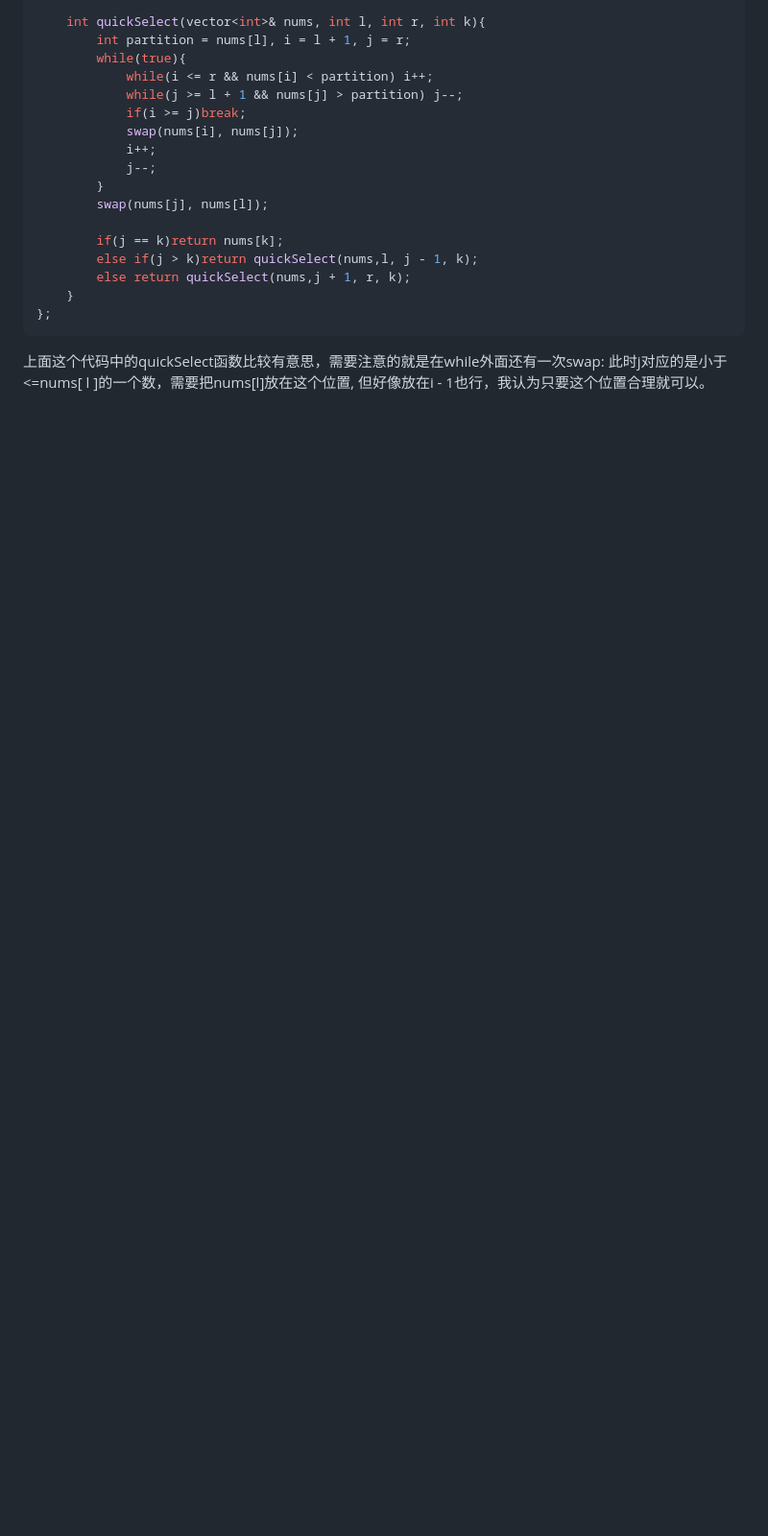
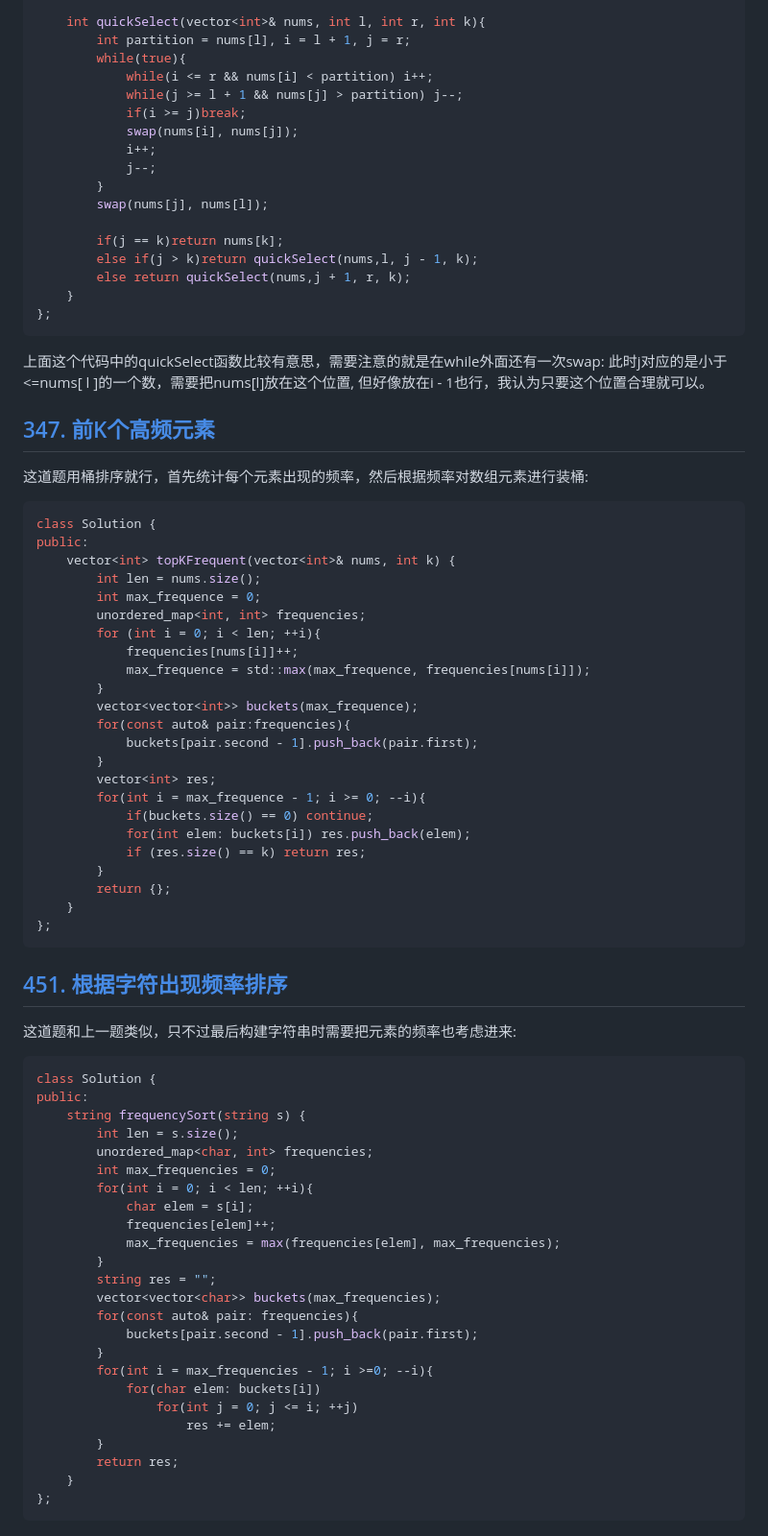
Before and after one commit to Feng-Jay/Be-competitive, a Markdown page: LeetCode101/Chapter5/readme.md, the part around the change. Shown: that part at 96% size. Drawn GitHub-style; blank space fills up the shorter version.

Commit message:
add 2 leetcode solutions

````diff
--- a/LeetCode101/Chapter5/readme.md
+++ b/LeetCode101/Chapter5/readme.md
@@ -474,3 +474,66 @@ public:
 ```
 
 上面这个代码中的quickSelect函数比较有意思，需要注意的就是在while外面还有一次swap: 此时j对应的是小于<=nums[ l ]的一个数，需要把nums[l]放在这个位置, 但好像放在i - 1也行，我认为只要这个位置合理就可以。
+
+
+## [347. 前K个高频元素](https://leetcode.cn/problems/top-k-frequent-elements/description/)
+
+这道题用桶排序就行，首先统计每个元素出现的频率，然后根据频率对数组元素进行装桶:
+
+```C++
+class Solution {
+public:
+    vector<int> topKFrequent(vector<int>& nums, int k) {
+        int len = nums.size();
+        int max_frequence = 0;
+        unordered_map<int, int> frequencies;
+        for (int i = 0; i < len; ++i){
+            frequencies[nums[i]]++;
+            max_frequence = std::max(max_frequence, frequencies[nums[i]]);
+        }
+        vector<vector<int>> buckets(max_frequence);
+        for(const auto& pair:frequencies){
+            buckets[pair.second - 1].push_back(pair.first);
+        }
+        vector<int> res;
+        for(int i = max_frequence - 1; i >= 0; --i){
+            if(buckets.size() == 0) continue;
+            for(int elem: buckets[i]) res.push_back(elem);
+            if (res.size() == k) return res;
+        }
+        return {};
+    }
+};
+```
+
+## [451. 根据字符出现频率排序](https://leetcode.cn/problems/sort-characters-by-frequency/description/)
+
+这道题和上一题类似，只不过最后构建字符串时需要把元素的频率也考虑进来:
+
+
+```C++
+class Solution {
+public:
+    string frequencySort(string s) {
+        int len = s.size();
+        unordered_map<char, int> frequencies;
+        int max_frequencies = 0;
+        for(int i = 0; i < len; ++i){
+            char elem = s[i];
+            frequencies[elem]++;
+            max_frequencies = max(frequencies[elem], max_frequencies);
+        }
+        string res = "";
+        vector<vector<char>> buckets(max_frequencies);
+        for(const auto& pair: frequencies){
+            buckets[pair.second - 1].push_back(pair.first);
+        }
+        for(int i = max_frequencies - 1; i >=0; --i){
+            for(char elem: buckets[i])
+                for(int j = 0; j <= i; ++j)
+                    res += elem;
+        }
+        return res;
+    }
+};
+```
````
